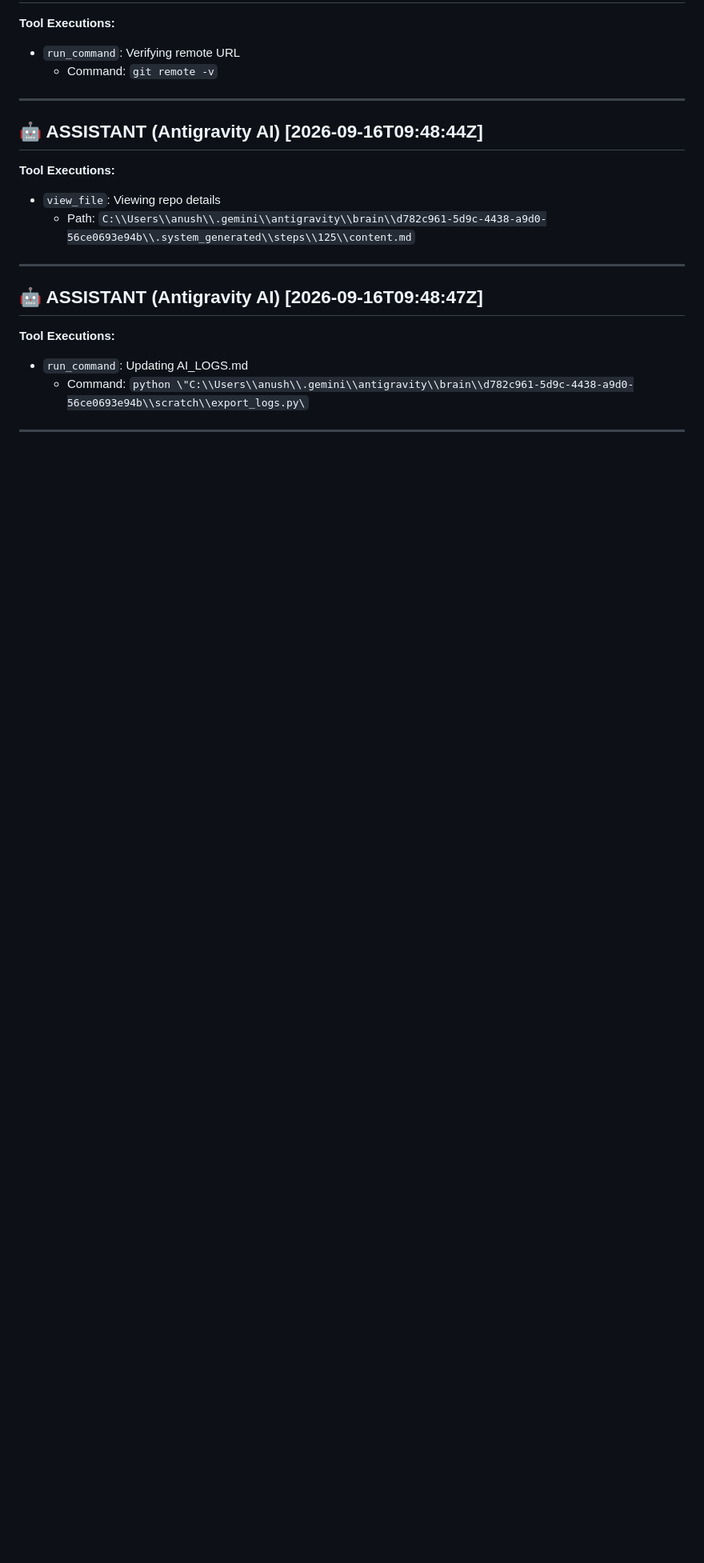
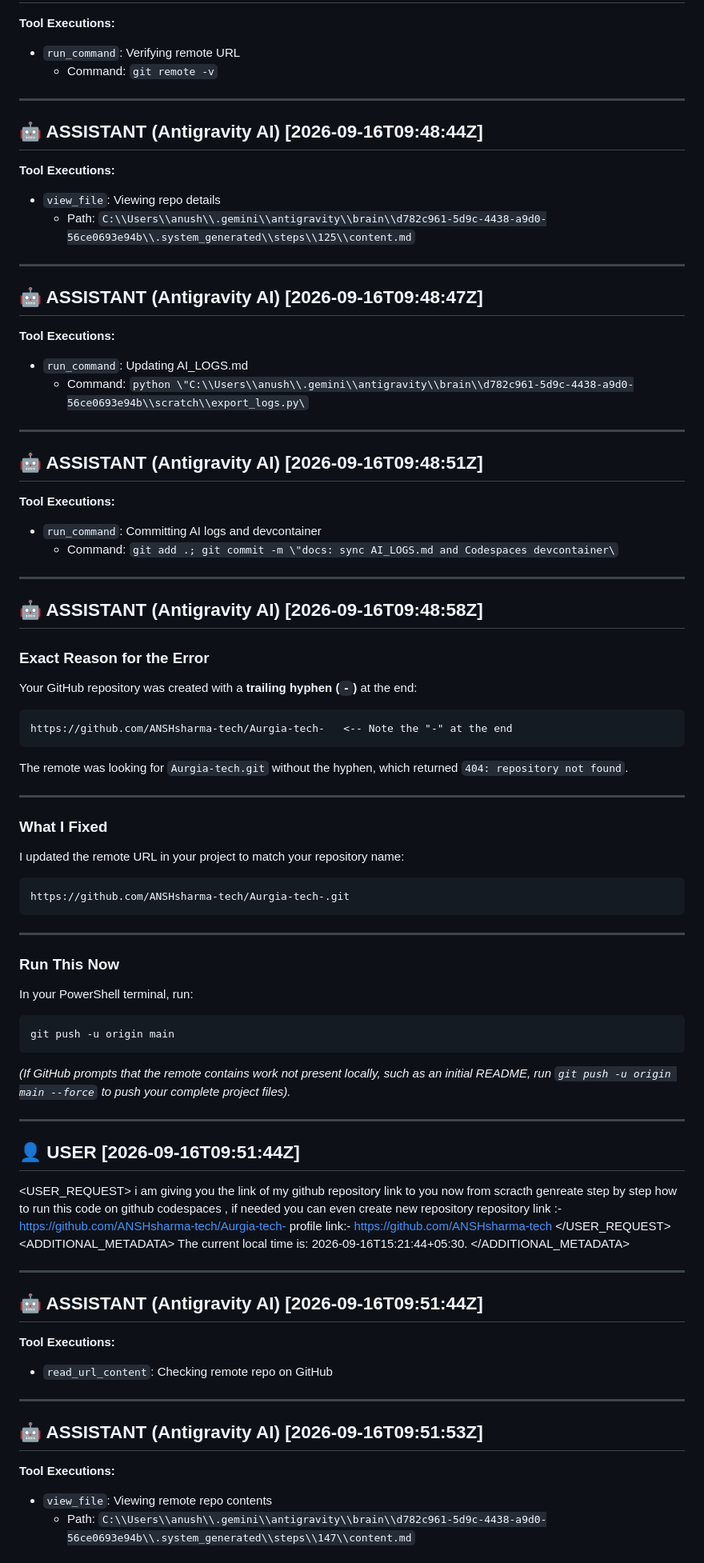
Before and after one commit to ANSHsharma-tech/Aurgia-tech-, a Markdown page: AI_LOGS.md, the part around one of its changes. Shown at 80% size. Rendered like a GitHub page; blank space fills up the shorter version.

Commit message:
docs: final sync of AI_LOGS.md

````diff
--- a/AI_LOGS.md
+++ b/AI_LOGS.md
@@ -792,3 +792,71 @@ You can embed this image in an artifact if you need the USER to review it.
   - Command: `python \"C:\\Users\\anush\\.gemini\\antigravity\\brain\\d782c961-5d9c-4438-a9d0-56ce0693e94b\\scratch\\export_logs.py\`
 
 ---
+
+## 🤖 ASSISTANT (Antigravity AI) [2026-09-16T09:48:51Z]
+
+**Tool Executions:**
+- `run_command`: Committing AI logs and devcontainer
+  - Command: `git add .; git commit -m \"docs: sync AI_LOGS.md and Codespaces devcontainer\`
+
+---
+
+## 🤖 ASSISTANT (Antigravity AI) [2026-09-16T09:48:58Z]
+
+### Exact Reason for the Error
+
+Your GitHub repository was created with a **trailing hyphen (`-`)** at the end:
+```text
+https://github.com/ANSHsharma-tech/Aurgia-tech-   <-- Note the "-" at the end
+```
+The remote was looking for `Aurgia-tech.git` without the hyphen, which returned `404: repository not found`.
+
+---
+
+### What I Fixed
+
+I updated the remote URL in your project to match your repository name:
+```bash
+https://github.com/ANSHsharma-tech/Aurgia-tech-.git
+```
+
+---
+
+### Run This Now
+
+In your PowerShell terminal, run:
+
+```powershell
+git push -u origin main
+```
+
+*(If GitHub prompts that the remote contains work not present locally, such as an initial README, run `git push -u origin main --force` to push your complete project files).*
+
+---
+
+## 👤 USER [2026-09-16T09:51:44Z]
+
+<USER_REQUEST>
+i am giving you the link of my github repository link to you now from scracth genreate step by step how to run this code on github codespaces , if needed you can even create new repository
+repository link :-  https://github.com/ANSHsharma-tech/Aurgia-tech-
+profile link:- https://github.com/ANSHsharma-tech
+</USER_REQUEST>
+<ADDITIONAL_METADATA>
+The current local time is: 2026-09-16T15:21:44+05:30.
+</ADDITIONAL_METADATA>
+
+---
+
+## 🤖 ASSISTANT (Antigravity AI) [2026-09-16T09:51:44Z]
+
+**Tool Executions:**
+- `read_url_content`: Checking remote repo on GitHub
+
+---
+
+## 🤖 ASSISTANT (Antigravity AI) [2026-09-16T09:51:53Z]
+
+**Tool Executions:**
+- `view_file`: Viewing remote repo contents
+  - Path: `C:\\Users\\anush\\.gemini\\antigravity\\brain\\d782c961-5d9c-4438-a9d0-56ce0693e94b\\.system_generated\\steps\\147\\content.md`
+
````
Also changed, not shown: other parts of AI_LOGS.md (+33 -0 lines).
